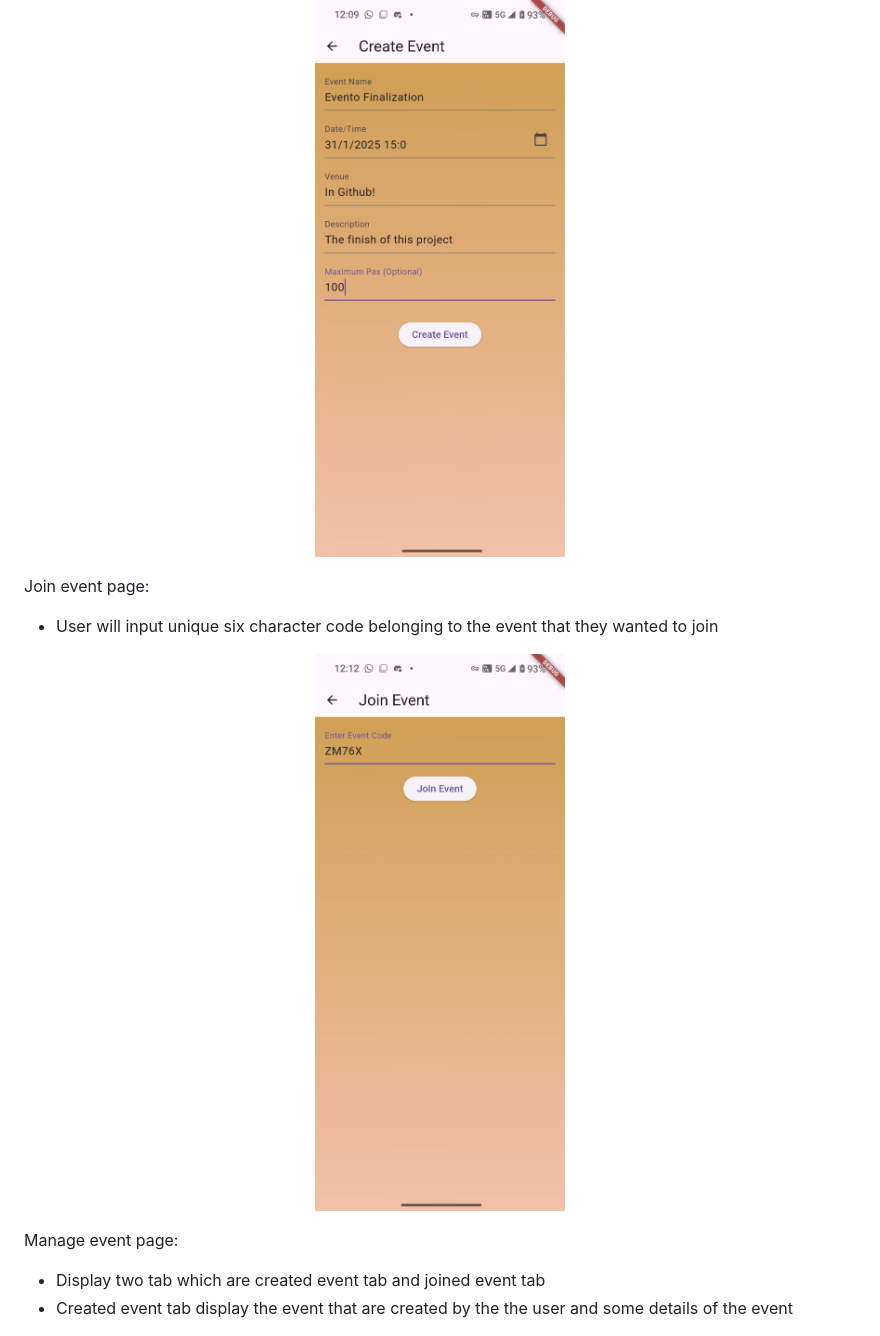
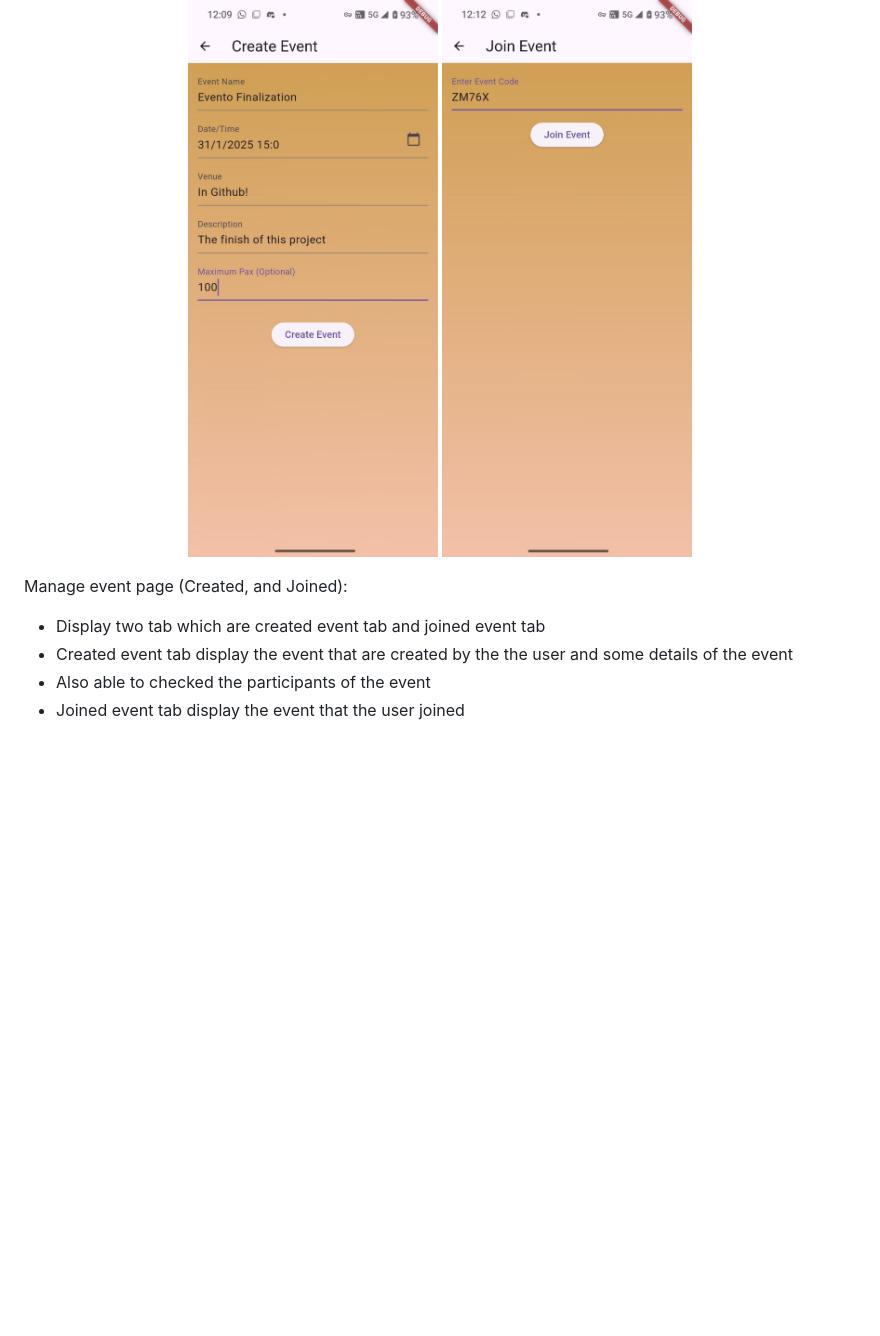
Before and after one commit to Islahazim/Evento, a Markdown page: README.md, the part around the change printed below. GitHub-like rendering; blank space fills up the shorter version.

```diff
--- a/README.md
+++ b/README.md
@@ -52,15 +49,12 @@ Create event page: <br>
 <p align="center">
   <img src="readme_assets/Create Event.jpg" alt="Create Event Page" width="30%"/>
-</p>
-
-Join event page: <br>
-- User will input unique six character code belonging to the event that they wanted to join <br>
-<p align="center">
   <img src="readme_assets/Join Event.jpg" alt="Join Event Page" width="30%"/>
 </p>
 
-Manage event page: <br>
+Manage event page (Created, and Joined): <br>
 - Display two tab which are created event tab and joined event tab <br>
 - Created event tab display the event that are created by the the user and some details of the event <br>
+- Also able to checked the participants of the event <br>
+- Joined event tab display the event that the user joined <br>
 <p align="center">
   <img src="readme_assets/Manage Event Created.jpg" alt="Manage Event Page(Created Event Tab)" width="30%"/>
```
Also changed, not shown: other parts of README.md (+7 -18 lines).
